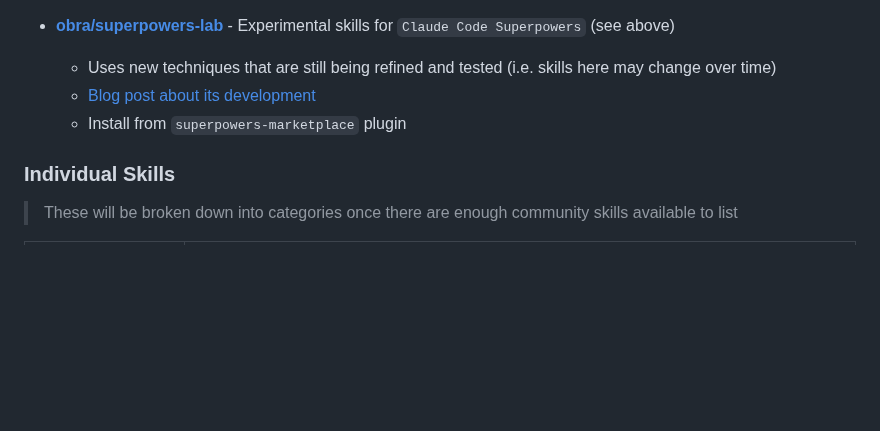
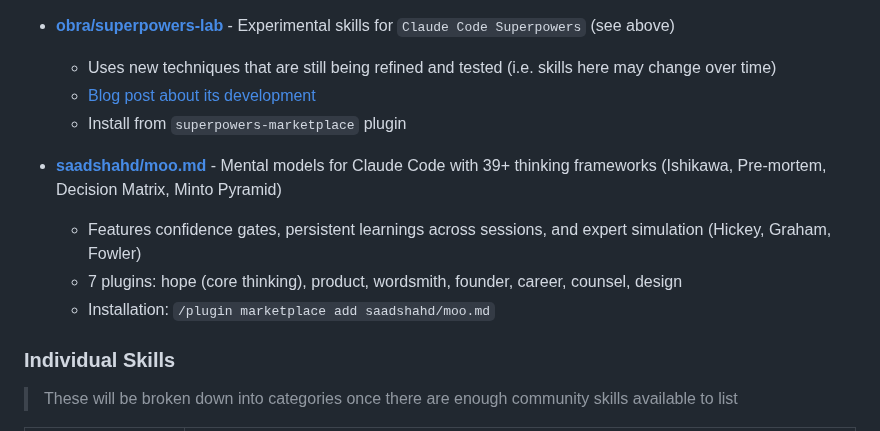
Before and after one commit to travisvn/awesome-claude-skills, a Markdown page: README.md, the part around the change. GitHub-like rendering; blank space fills up the shorter version.

Commit message:
Add moo.md to Collections & Libraries
Mental models for Claude Code with 39+ thinking frameworks.
Features confidence gates, persistent learnings, and expert simulation.

```diff
--- a/README.md
+++ b/README.md
@@ -108,6 +108,11 @@ Skills for working with complex file formats:
   - Uses new techniques that are still being refined and tested (i.e. skills here may change over time)
   - [Blog post about its development](https://blog.fsck.com/2025/10/23/naming-claude-plugins/)
   - Install from `superpowers-marketplace` plugin
+
+- **[saadshahd/moo.md](https://github.com/saadshahd/moo.md)** - Mental models for Claude Code with 39+ thinking frameworks (Ishikawa, Pre-mortem, Decision Matrix, Minto Pyramid)
+  - Features confidence gates, persistent learnings across sessions, and expert simulation (Hickey, Graham, Fowler)
+  - 7 plugins: hope (core thinking), product, wordsmith, founder, career, counsel, design
+  - Installation: `/plugin marketplace add saadshahd/moo.md`
 
 
 ### Individual Skills
```
